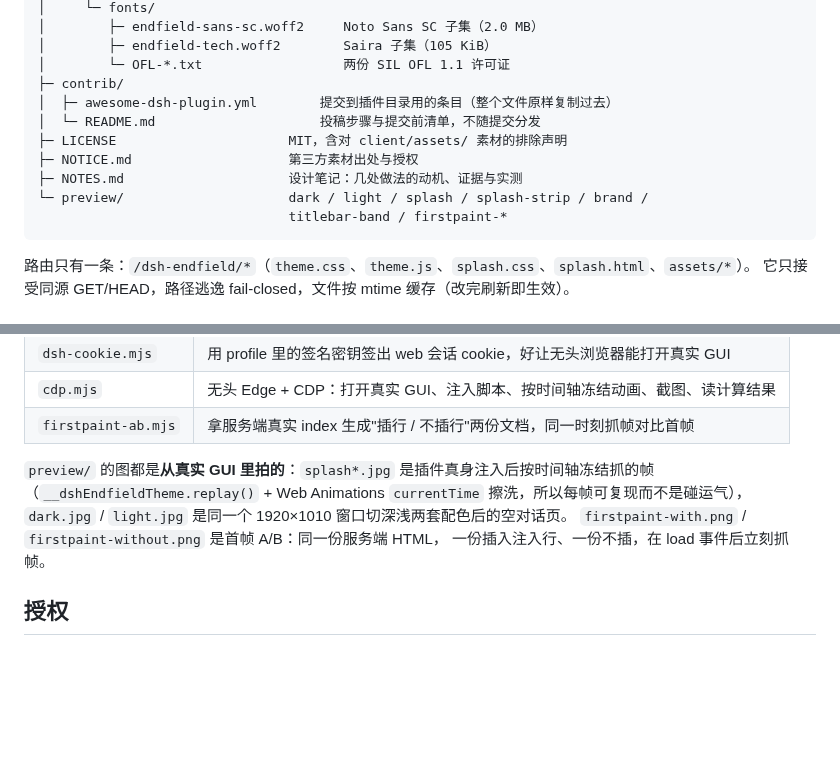
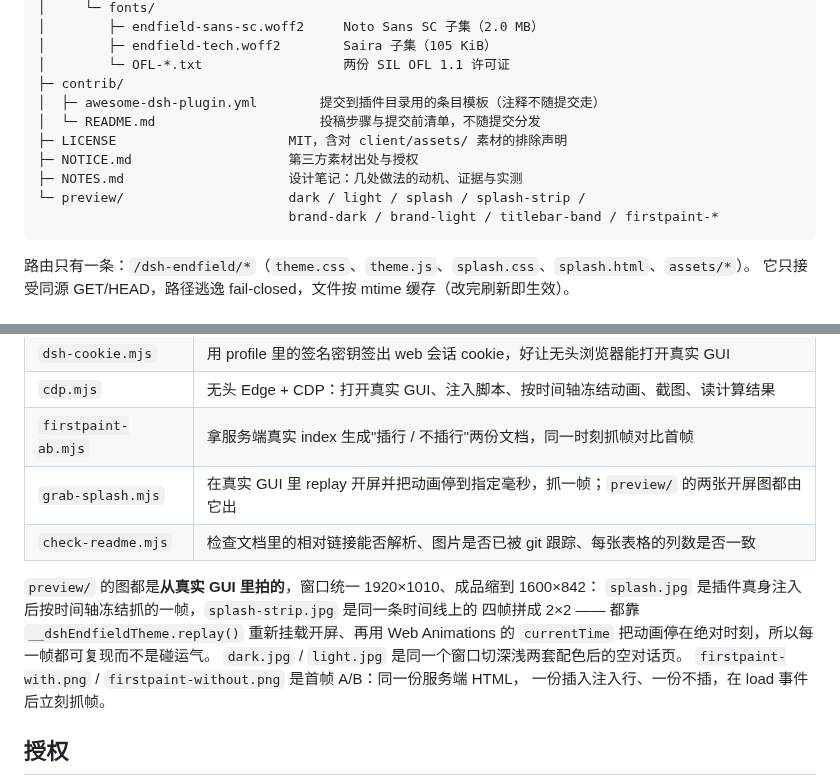
Before and after one commit to Longxiangjunlin/dsh-endfield-theme, a Markdown page: README.md, 2 parts joined by grey strips. Drawn GitHub-style; blank space fills up the shorter version.

````diff
--- a/README.md
+++ b/README.md
@@ -221,13 +221,13 @@ dsh-endfield-theme/
 │        ├─ endfield-tech.woff2        Saira 子集（105 KiB）
 │        └─ OFL-*.txt                  两份 SIL OFL 1.1 许可证
 ├─ contrib/
-│  ├─ awesome-dsh-plugin.yml        提交到插件目录用的条目（整个文件原样复制过去）
+│  ├─ awesome-dsh-plugin.yml        提交到插件目录用的条目模板（注释不随提交走）
 │  └─ README.md                     投稿步骤与提交前清单，不随提交分发
 ├─ LICENSE                      MIT，含对 client/assets/ 素材的排除声明
 ├─ NOTICE.md                    第三方素材出处与授权
 ├─ NOTES.md                     设计笔记：几处做法的动机、证据与实测
-└─ preview/                     dark / light / splash / splash-strip / brand /
-                                titlebar-band / firstpaint-*
+└─ preview/                     dark / light / splash / splash-strip /
+                                brand-dark / brand-light / titlebar-band / firstpaint-*
 ```
 
 路由只有一条：`/dsh-endfield/*`（`theme.css`、`theme.js`、`splash.css`、`splash.html`、`assets/*`）。
@@ -267,10 +267,14 @@ npm test        # = node test/host.test.mjs
 | `dsh-cookie.mjs` | 用 profile 里的签名密钥签出 web 会话 cookie，好让无头浏览器能打开真实 GUI |
 | `cdp.mjs` | 无头 Edge + CDP：打开真实 GUI、注入脚本、按时间轴冻结动画、截图、读计算结果 |
 | `firstpaint-ab.mjs` | 拿服务端真实 index 生成"插行 / 不插行"两份文档，同一时刻抓帧对比首帧 |
+| `grab-splash.mjs` | 在真实 GUI 里 replay 开屏并把动画停到指定毫秒，抓一帧；`preview/` 的两张开屏图都由它出 |
+| `check-readme.mjs` | 检查文档里的相对链接能否解析、图片是否已被 git 跟踪、每张表格的列数是否一致 |
 
-`preview/` 的图都是**从真实 GUI 里拍的**：`splash*.jpg` 是插件真身注入后按时间轴冻结抓的帧
-（`__dshEndfieldTheme.replay()` + Web Animations `currentTime` 擦洗，所以每帧可复现而不是碰运气），
-`dark.jpg` / `light.jpg` 是同一个 1920×1010 窗口切深浅两套配色后的空对话页。
+`preview/` 的图都是**从真实 GUI 里拍的**，窗口统一 1920×1010、成品缩到 1600×842：
+`splash.jpg` 是插件真身注入后按时间轴冻结抓的一帧，`splash-strip.jpg` 是同一条时间线上的
+四帧拼成 2×2 —— 都靠 `__dshEndfieldTheme.replay()` 重新挂载开屏、再用 Web Animations 的
+`currentTime` 把动画停在绝对时刻，所以每一帧都可复现而不是碰运气。
+`dark.jpg` / `light.jpg` 是同一个窗口切深浅两套配色后的空对话页。
 `firstpaint-with.png` / `firstpaint-without.png` 是首帧 A/B：同一份服务端 HTML，
 一份插入注入行、一份不插，在 load 事件后立刻抓帧。
 
````
Also changed, not shown: other parts of README.md (+2 -2 lines), contrib/README.md (+12 -6 lines), preview/brand-dark.png (added), preview/brand-light.png (added), preview/brand.png (deleted), preview/splash-strip.jpg, preview/splash.jpg.
